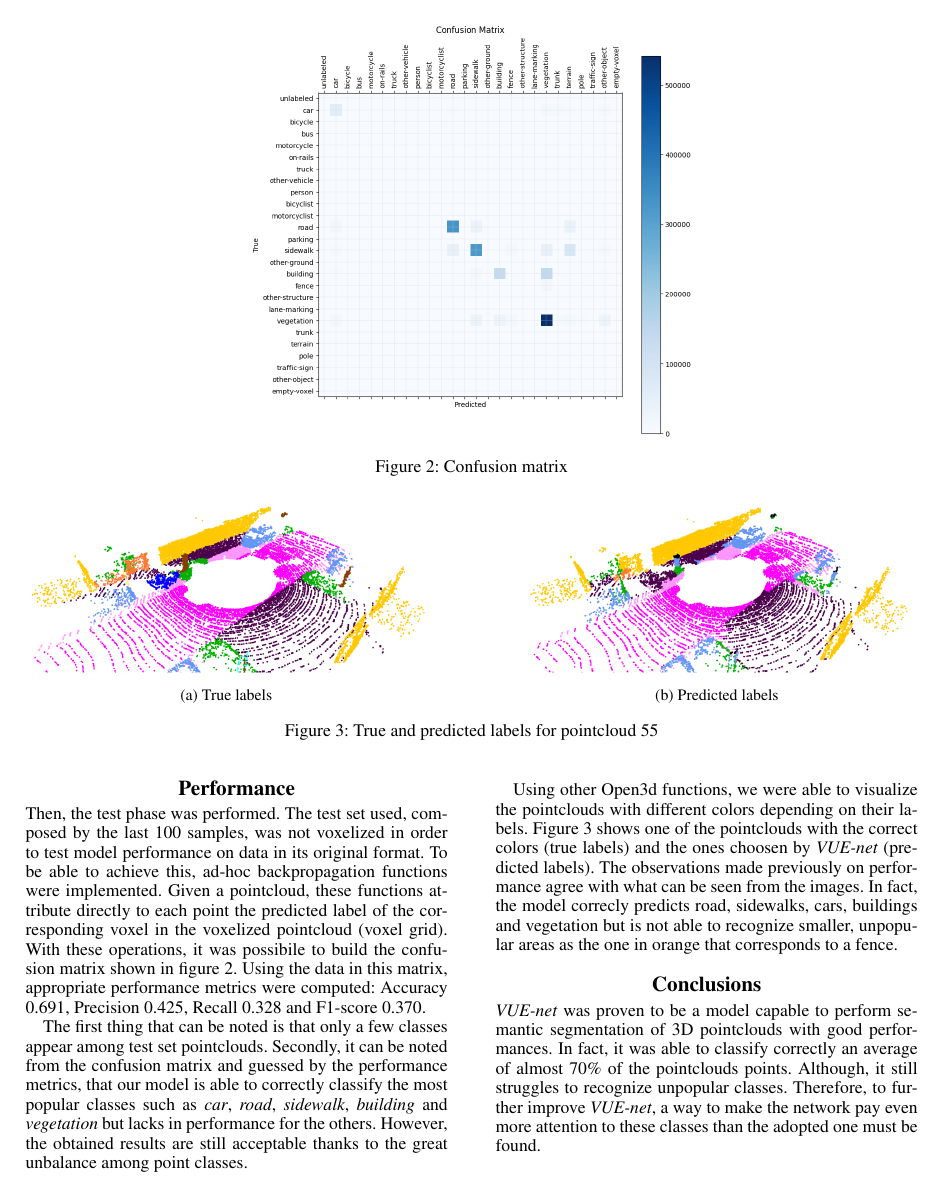
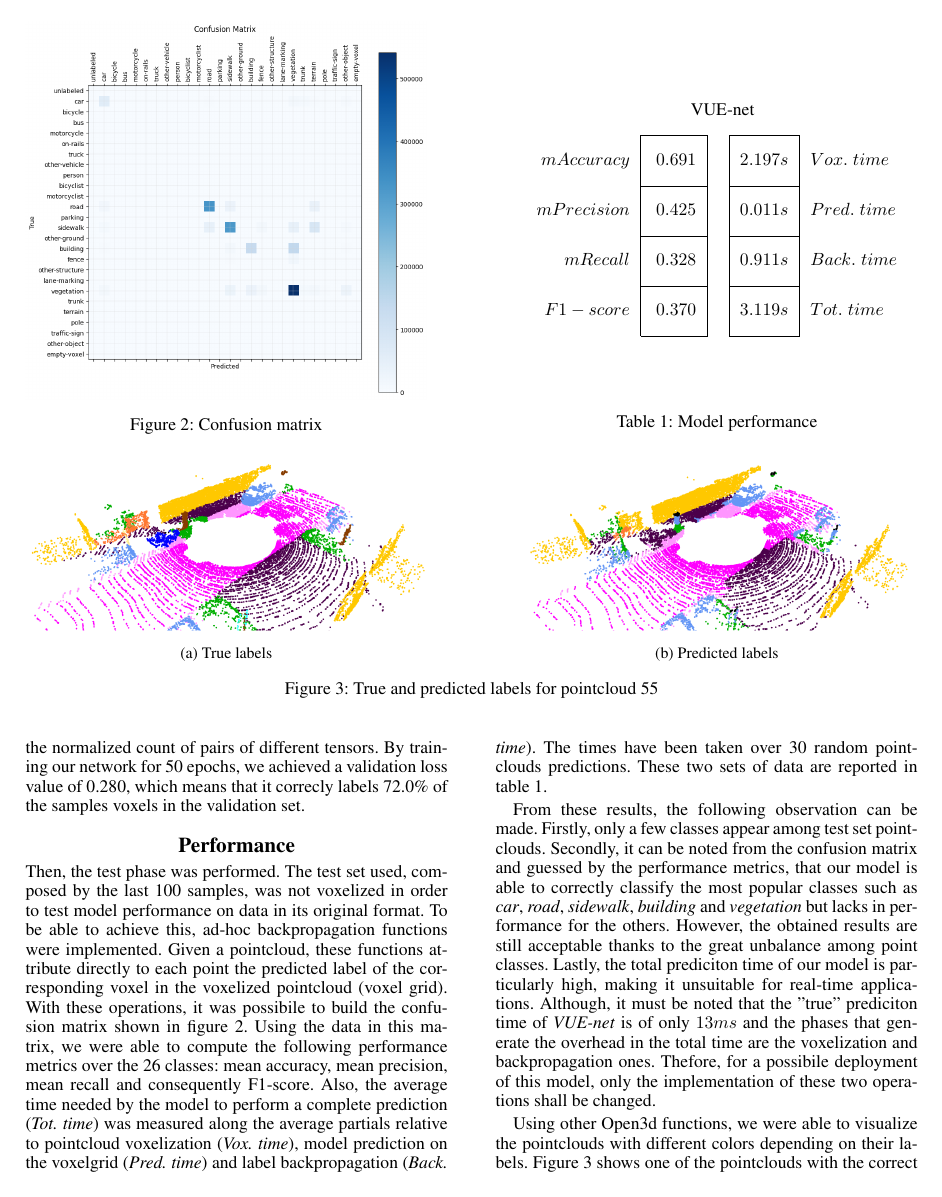
Before and after one commit to Geostartico/VUE_net, a LaTeX document (main.tex, which reads conclusions.tex, performance.tex, training.tex): page 3 of 4. Compiled offline with pdfLaTeX.

Commit message:
table + prd.times added

```diff
--- a/conclusions.tex
+++ b/conclusions.tex
@@ -1,5 +1,3 @@
 \textit{VUE-net} was proven to be a model capable to perform semantic segmentation of 3D pointclouds
 with good performances. In fact, it was able to classify correctly an average of almost 70\%
 of the pointclouds points. Although, it still struggles to recognize unpopular classes.
-Therefore, to further improve \textit{VUE-net}, a way to
-make the network pay even more attention to these classes than the adopted one must be found.
--- a/main.tex
+++ b/main.tex
@@ -20,6 +20,7 @@
 \usepackage{listings}
 \usepackage{graphicx}
 \usepackage{subcaption}
+\usepackage{multirow,array}
 
 \DeclareCaptionStyle{ruled}{labelfont=normalfont,labelsep=colon,strut=off} % DO NOT CHANGE THIS
 \lstset{%
--- a/performance.tex
+++ b/performance.tex
@@ -4,15 +4,25 @@ To be able to achieve this, ad-hoc backpropagation functions were implemented.
 Given a pointcloud, these functions attribute directly to each point the predicted label of the
 corresponding voxel in the voxelized pointcloud (voxel grid).
 With these operations, it was possibile to build the confusion matrix shown in figure \ref{fig:matrix}.
-Using the data in this matrix, appropriate performance metrics were computed: Accuracy 0.691,
-Precision 0.425, Recall 0.328 and F1-score 0.370.
+Using the data in this matrix, we were able to compute the following performance metrics over the 26 classes:
+mean accuracy, mean precision, mean recall and consequently F1-score.
+Also, the average time needed by the model to perform a complete prediction (\textit{Tot. time}) was measured along the average partials relative to
+pointcloud voxelization (\textit{Vox. time}), model prediction on the voxelgrid (\textit{Pred. time}) and
+label backpropagation (\textit{Back. time}). The times have been taken over 30 random pointclouds predictions.
+These two sets of data are reported in table \ref{tab:metrics}.
 
-The first thing that can be noted is that only a few classes appear among test set pointclouds.
+From these results, the following observation can be made.
+Firstly, only a few classes appear among test set pointclouds.
 Secondly, it can be noted from the confusion matrix and guessed by the performance metrics,
 that our model is able to correctly classify the most popular classes such as \textit{car},
 \textit{road}, \textit{sidewalk}, \textit{building} and \textit{vegetation}
 but lacks in performance for the others.
 However, the obtained results are still acceptable thanks to the great unbalance among point classes.
+Lastly, the total prediciton time of our model is particularly high,
+making it unsuitable for real-time applications. Although, it must be noted that the "true" prediciton time
+of \textit{VUE-net} is of only $13ms$ and the phases that generate the overhead in the total time
+are the voxelization and backpropagation ones. Thefore, for a possibile deployment of this model, only the
+implementation of these two operations shall be changed.
 
 Using other Open3d functions, we were able to visualize the pointclouds with different colors depending
 on their labels. Figure \ref{fig:visual} shows one of the pointclouds with the
--- a/training.tex
+++ b/training.tex
@@ -1,8 +1,25 @@
 \begin{figure*}[ht]
     \centering
-    \includegraphics[width=0.5\textwidth]{images/confusion_matrix.png}
-    \caption{Confusion matrix}
-    \label{fig:matrix}
+    \begin{minipage}{0.45\textwidth}
+        \centering
+        \includegraphics[width=\textwidth]{images/confusion_matrix.png}
+        \caption{Confusion matrix}
+        \label{fig:matrix}
+    \end{minipage}\hfill
+    \begin{minipage}{0.45\textwidth}
+        \centering
+        \begin{tabular}{r|c|c|c|l}
+            \multicolumn{5}{c}{\rule[-0.4cm]{0pt}{1.2cm}}  \\
+            \multicolumn{1}{c}{} & \multicolumn{3}{c}{\rule[-0.4cm]{0pt}{1cm} VUE-net} & \multicolumn{1}{c}{} \\ \cline{2-2} \cline{4-4}
+            $mAccuracy$  & \rule[-0.4cm]{0pt}{1cm} $0.691$ & & $2.197s$ & $Vox.\;time$   \\ \cline{2-2} \cline{4-4}
+            $mPrecision$ & \rule[-0.4cm]{0pt}{1cm} $0.425$ & & $0.011s$ & $Pred.\;time$  \\ \cline{2-2} \cline{4-4}
+            $mRecall$    & \rule[-0.4cm]{0pt}{1cm} $0.328$ & & $0.911s$ & $Back.\;time$  \\ \cline{2-2} \cline{4-4}
+            $F1-score$   & \rule[-0.4cm]{0pt}{1cm} $0.370$ & & $3.119s$ & $Tot.\;time$ \\ \cline{2-2} \cline{4-4}
+            \multicolumn{5}{c}{\rule[-0.4cm]{0pt}{1.2cm}}  \\
+        \end{tabular}
+        \captionof{table}{Model performance}
+        \label{tab:metrics}
+    \end{minipage}
 \end{figure*}
 
 \begin{figure*}[ht]
```
Also changed, not shown: model.tex (+1 -1 lines), conclusions.tex (5 more changed lines).
